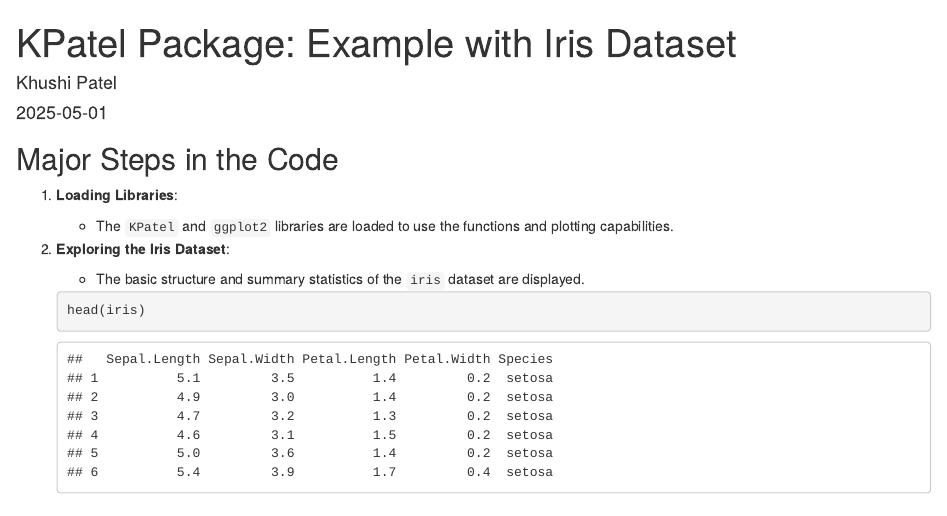
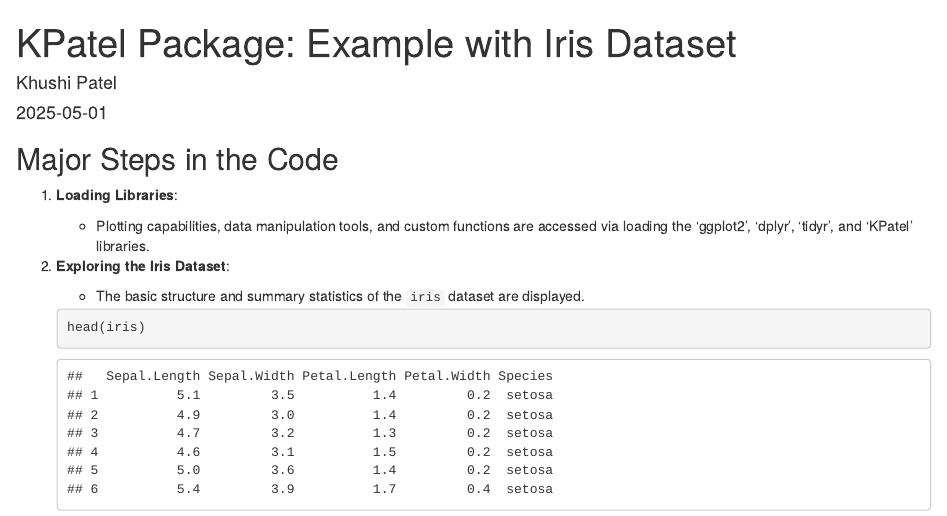
Before and after one commit to khushipatel56/KPatel-Package, an R Markdown document (Image/Example 1 (S3) Visualization.Rmd): the page in a window 1100 px wide, from its top. Rendered offline with R 4.5, knitr and Pandoc, with nearby package versions; some code elsewhere in the file could not run offline.

Commit message:
Example 1 (S3) Visualization.Rmd

````diff
--- a/Image/Example 1 (S3) Visualization.Rmd
+++ b/Image/Example 1 (S3) Visualization.Rmd
@@ -8,11 +8,13 @@ output: html_document
 ## Major Steps in the Code
 
 1. **Loading Libraries**:
-    - The `KPatel` and `ggplot2` libraries are loaded to use the functions and plotting capabilities.
+    - Plotting capabilities, data manipulation tools, and custom functions are accessed via loading the 'ggplot2', 'dplyr', 'tidyr', and  'KPatel' libraries.
 
     ```{r setup, include=FALSE}
+    library(ggplot2)
+    library(dplyr)
+    library(tidyr)
     library(KPatel)
-    library(ggplot2)
     ```
 
 2. **Exploring the Iris Dataset**:
````
